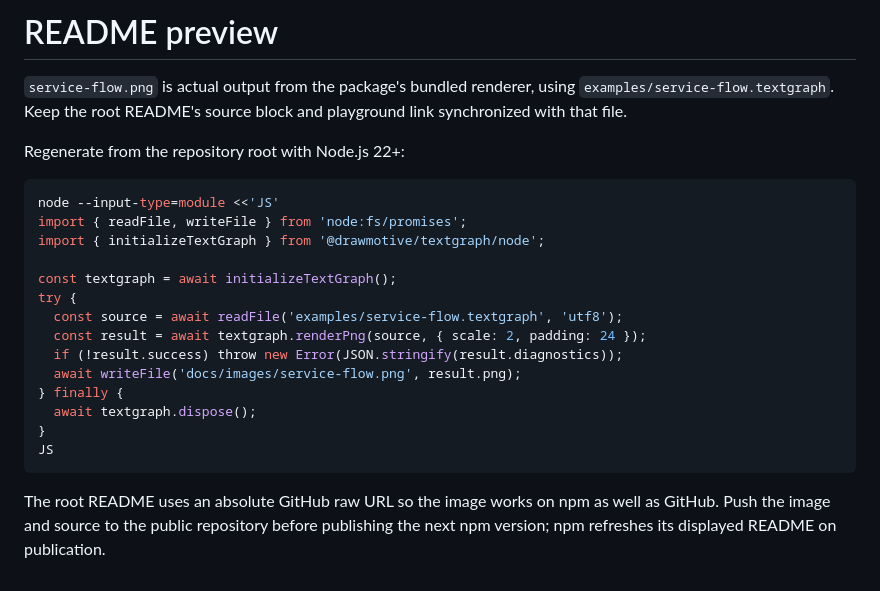
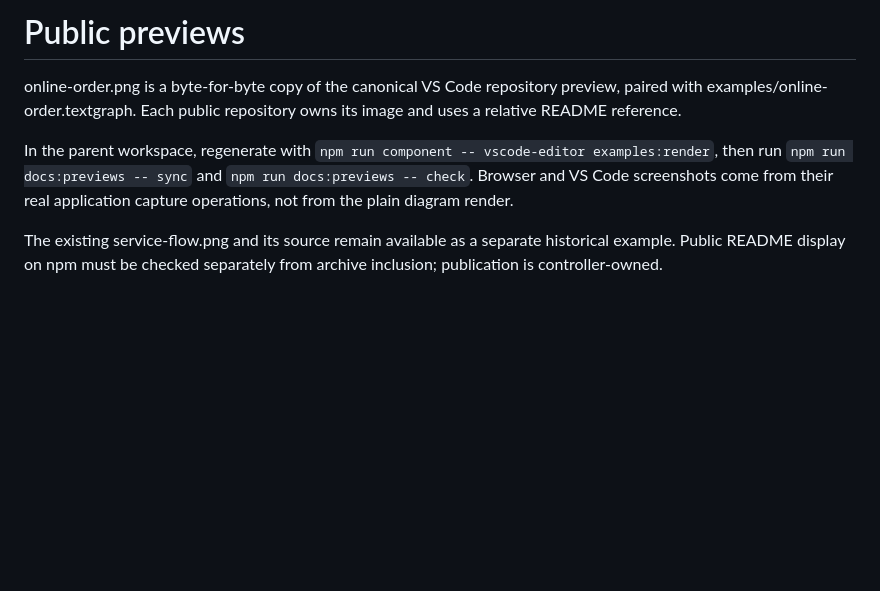
Before and after one commit to drawmotive/textgraph, a Markdown page: docs/images/README.md, the part around the change. GitHub-like rendering; blank space fills up the shorter version.

````diff
--- a/docs/images/README.md
+++ b/docs/images/README.md
@@ -1,28 +1,7 @@
-# README preview
+# Public previews
 
-`service-flow.png` is actual output from the package's bundled renderer, using
-`examples/service-flow.textgraph`. Keep the root README's source block and
-playground link synchronized with that file.
+online-order.png is a byte-for-byte copy of the canonical VS Code repository preview, paired with examples/online-order.textgraph. Each public repository owns its image and uses a relative README reference.
 
-Regenerate from the repository root with Node.js 22+:
+In the parent workspace, regenerate with `npm run component -- vscode-editor examples:render`, then run `npm run docs:previews -- sync` and `npm run docs:previews -- check`. Browser and VS Code screenshots come from their real application capture operations, not from the plain diagram render.
 
-```bash
-node --input-type=module <<'JS'
-import { readFile, writeFile } from 'node:fs/promises';
-import { initializeTextGraph } from '@drawmotive/textgraph/node';
-
-const textgraph = await initializeTextGraph();
-try {
-  const source = await readFile('examples/service-flow.textgraph', 'utf8');
-  const result = await textgraph.renderPng(source, { scale: 2, padding: 24 });
-  if (!result.success) throw new Error(JSON.stringify(result.diagnostics));
-  await writeFile('docs/images/service-flow.png', result.png);
-} finally {
-  await textgraph.dispose();
-}
-JS
-```
-
-The root README uses an absolute GitHub raw URL so the image works on npm as well
-as GitHub. Push the image and source to the public repository before publishing
-the next npm version; npm refreshes its displayed README on publication.
+The existing service-flow.png and its source remain available as a separate historical example. Public README display on npm must be checked separately from archive inclusion; publication is controller-owned.
````
Also changed, not shown: README.md (+34 -9 lines), language-packs/README.md (+57 -0 lines), docs/images/online-order.png (added), 11 other files.
